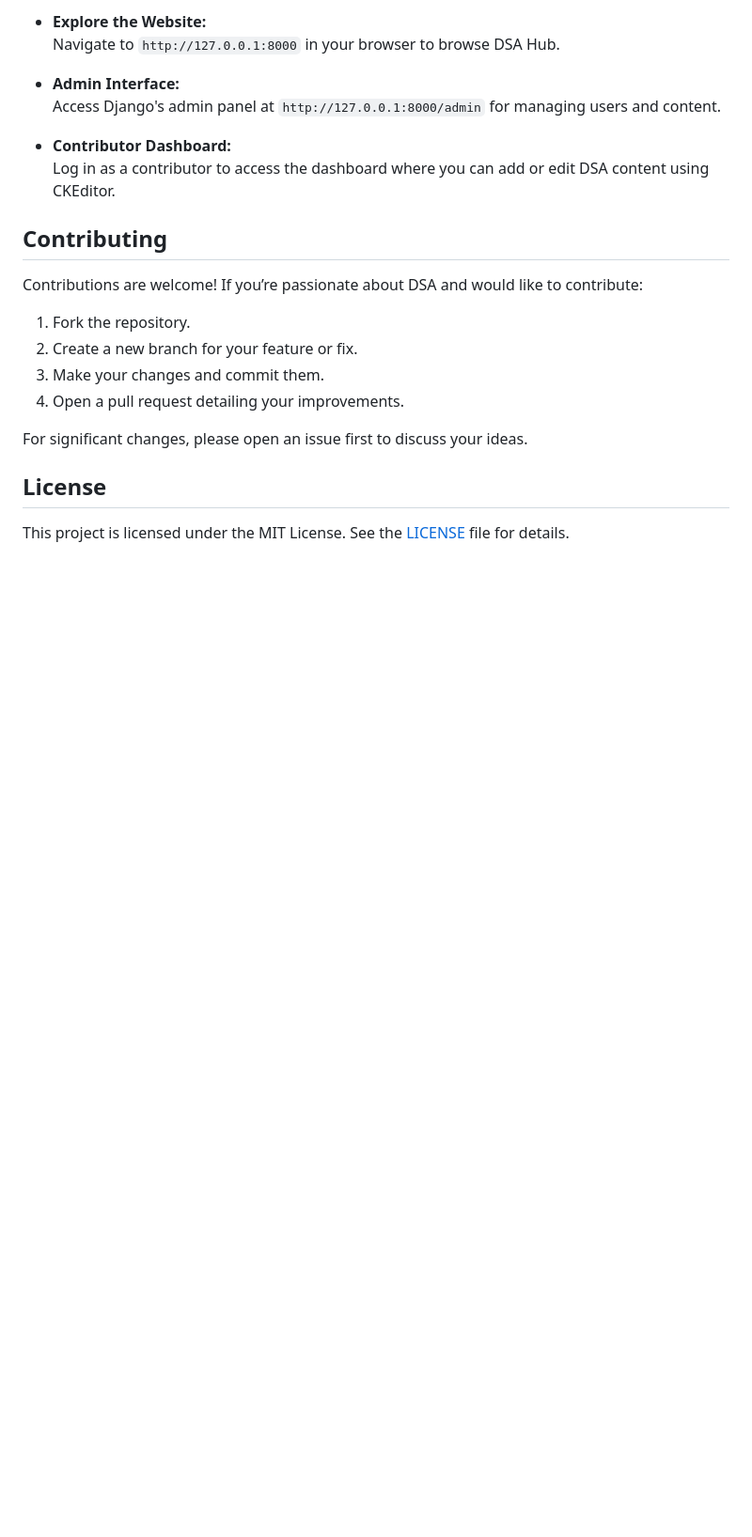
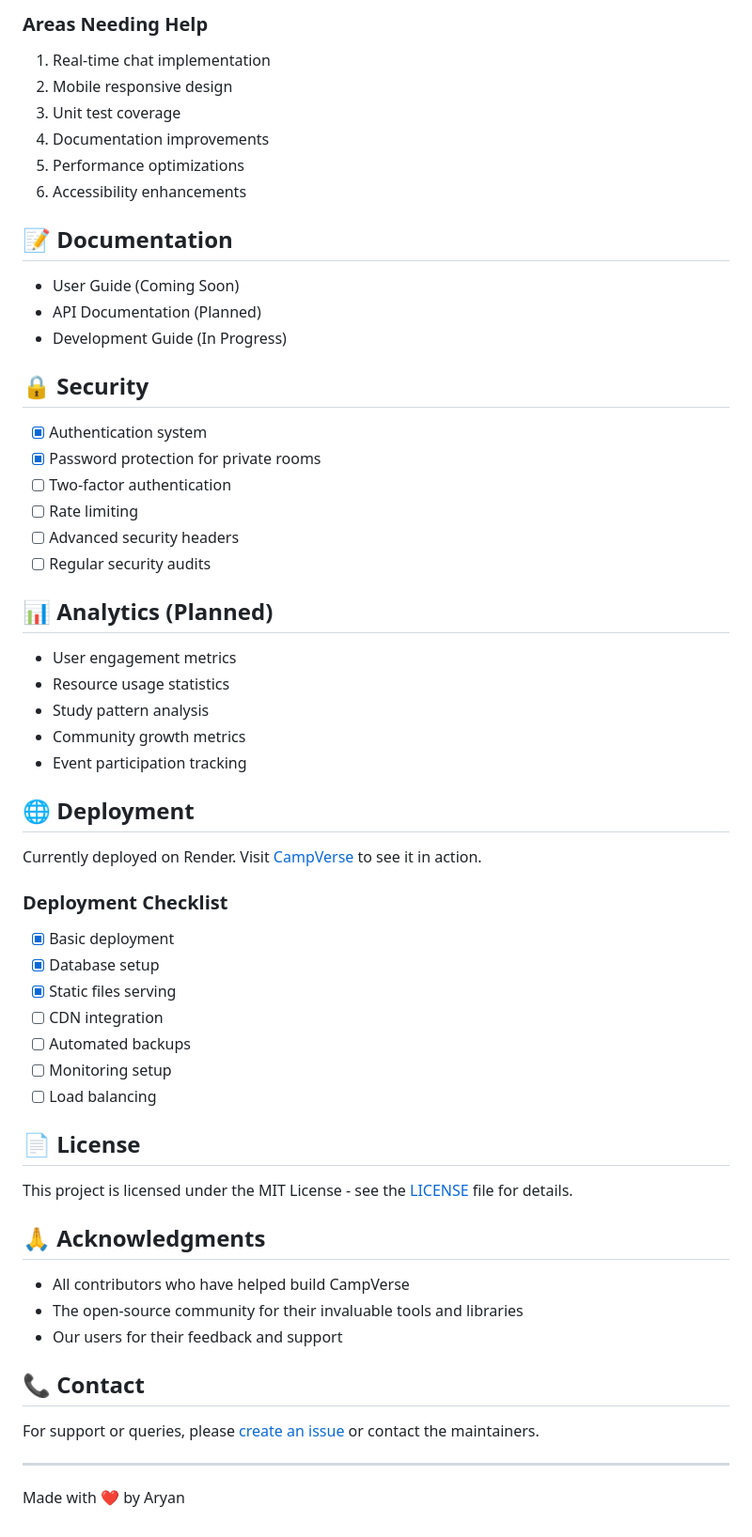
Before and after one commit to neverthesameagain/All-You-Need, a Markdown page: README.md, the part around one of its changes. Shown at 94% size. GitHub-like rendering; blank space fills up the shorter version.

```diff
--- a/README.md
+++ b/README.md
@@ -81,23 +140,62 @@ DSA Hub is built using Django as the backend framework and a modern JavaScript f
 
-- **Explore the Website:**
-  Navigate to `http://127.0.0.1:8000` in your browser to browse DSA Hub.
+### Areas Needing Help
+1. Real-time chat implementation
+2. Mobile responsive design
+3. Unit test coverage
+4. Documentation improvements
+5. Performance optimizations
+6. Accessibility enhancements
 
-- **Admin Interface:**
-  Access Django's admin panel at `http://127.0.0.1:8000/admin` for managing users and content.
+## 📝 Documentation
 
-- **Contributor Dashboard:**
-  Log in as a contributor to access the dashboard where you can add or edit DSA content using CKEditor.
+- User Guide (Coming Soon)
+- API Documentation (Planned)
+- Development Guide (In Progress)
 
-## Contributing
+## 🔒 Security
 
-Contributions are welcome! If you’re passionate about DSA and would like to contribute:
-1. Fork the repository.
-2. Create a new branch for your feature or fix.
-3. Make your changes and commit them.
-4. Open a pull request detailing your improvements.
+- [x] Authentication system
+- [x] Password protection for private rooms
+- [ ] Two-factor authentication
+- [ ] Rate limiting
+- [ ] Advanced security headers
+- [ ] Regular security audits
 
-For significant changes, please open an issue first to discuss your ideas.
+## 📊 Analytics (Planned)
 
-## License
+- User engagement metrics
+- Resource usage statistics
+- Study pattern analysis
+- Community growth metrics
+- Event participation tracking
 
-This project is licensed under the MIT License. See the [LICENSE](LICENSE) file for details.
+## 🌐 Deployment
+
+Currently deployed on Render. Visit [CampVerse](your-render-url) to see it in action.
+
+### Deployment Checklist
+- [x] Basic deployment
+- [x] Database setup
+- [x] Static files serving
+- [ ] CDN integration
+- [ ] Automated backups
+- [ ] Monitoring setup
+- [ ] Load balancing
+
+## 📄 License
+
+This project is licensed under the MIT License - see the [LICENSE](LICENSE) file for details.
+
+## 🙏 Acknowledgments
+
+- All contributors who have helped build CampVerse
+- The open-source community for their invaluable tools and libraries
+- Our users for their feedback and support
+
+## 📞 Contact
+
+For support or queries, please [create an issue](https://github.com/yourusername/campverse/issues) or contact the maintainers.
+
+---
+
+Made with ❤️ by Aryan
```
Also changed, not shown: other parts of README.md (+114 -55 lines).
